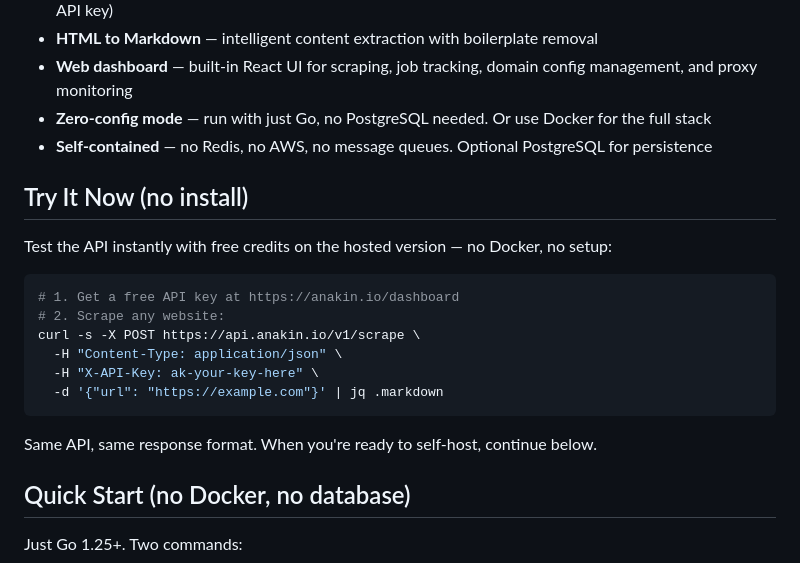
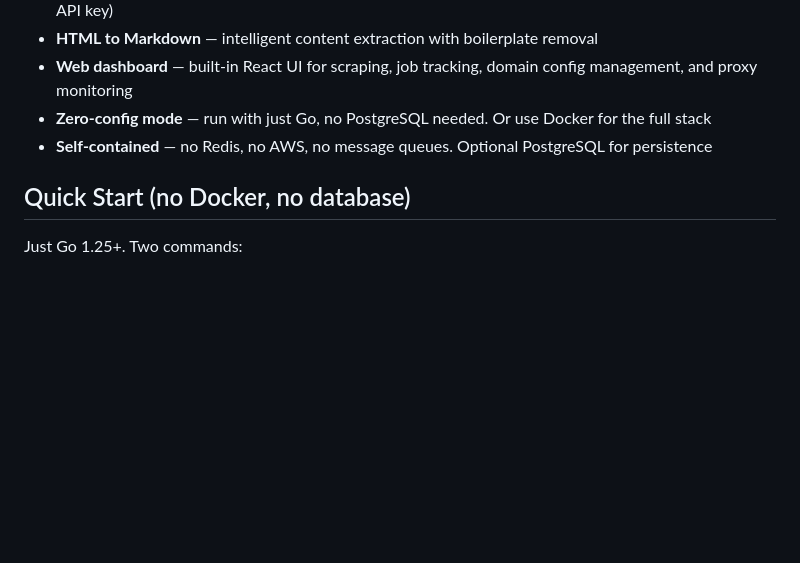
Before and after one commit to Anakin-Inc/anakin, a Markdown page: README.md, the part around the change. Drawn GitHub-style; blank space fills up the shorter version.

Commit message:
docs: remove hosted API 'Try It Now' section from README

````diff
--- a/README.md
+++ b/README.md
@@ -32,21 +32,6 @@ curl -s -X POST http://localhost:8080/v1/scrape \
 - **Web dashboard** — built-in React UI for scraping, job tracking, domain config management, and proxy monitoring
 - **Zero-config mode** — run with just Go, no PostgreSQL needed. Or use Docker for the full stack
 - **Self-contained** — no Redis, no AWS, no message queues. Optional PostgreSQL for persistence
-
-## Try It Now (no install)
-
-Test the API instantly with free credits on the hosted version — no Docker, no setup:
-
-```bash
-# 1. Get a free API key at https://anakin.io/dashboard
-# 2. Scrape any website:
-curl -s -X POST https://api.anakin.io/v1/scrape \
-  -H "Content-Type: application/json" \
-  -H "X-API-Key: ak-your-key-here" \
-  -d '{"url": "https://example.com"}' | jq .markdown
-```
-
-Same API, same response format. When you're ready to self-host, continue below.
 
 ## Quick Start (no Docker, no database)
 
````
